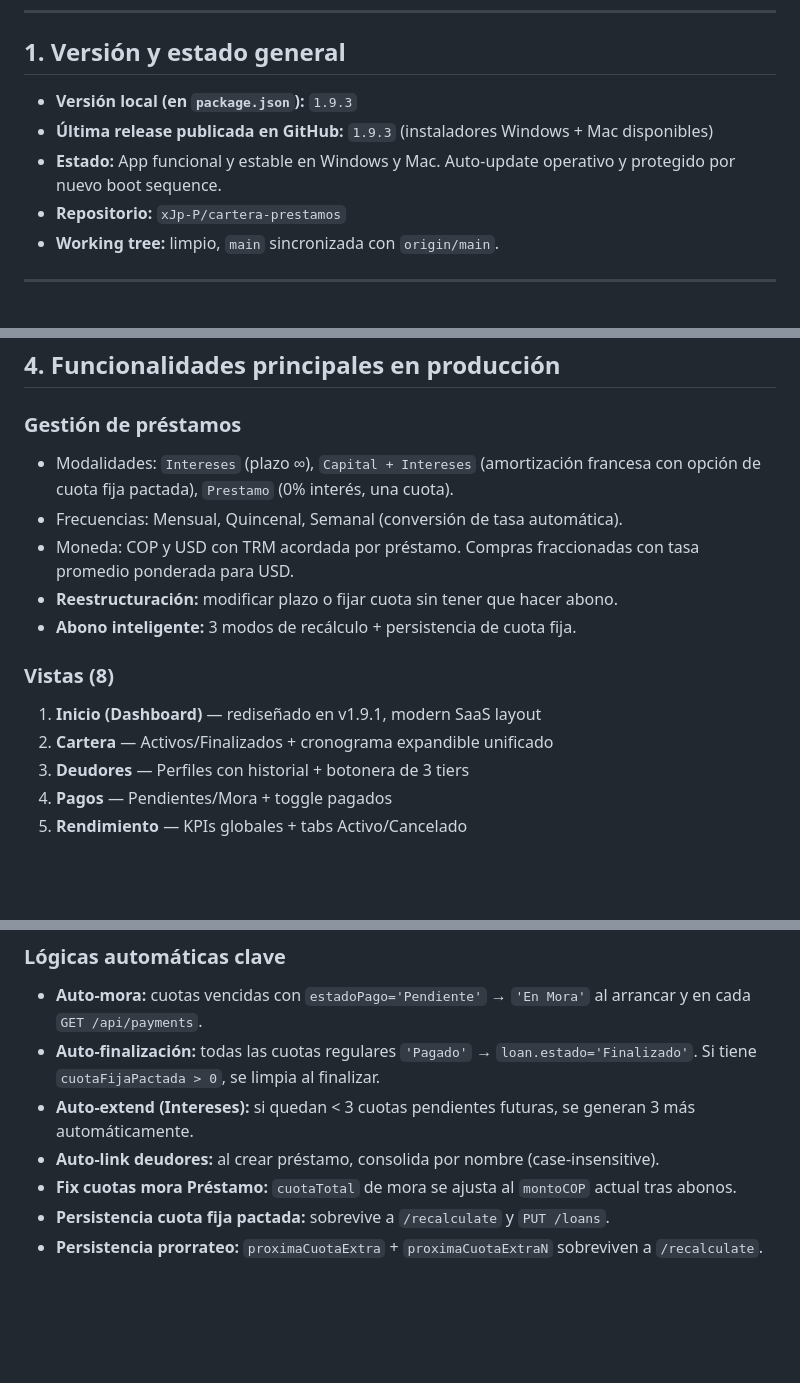
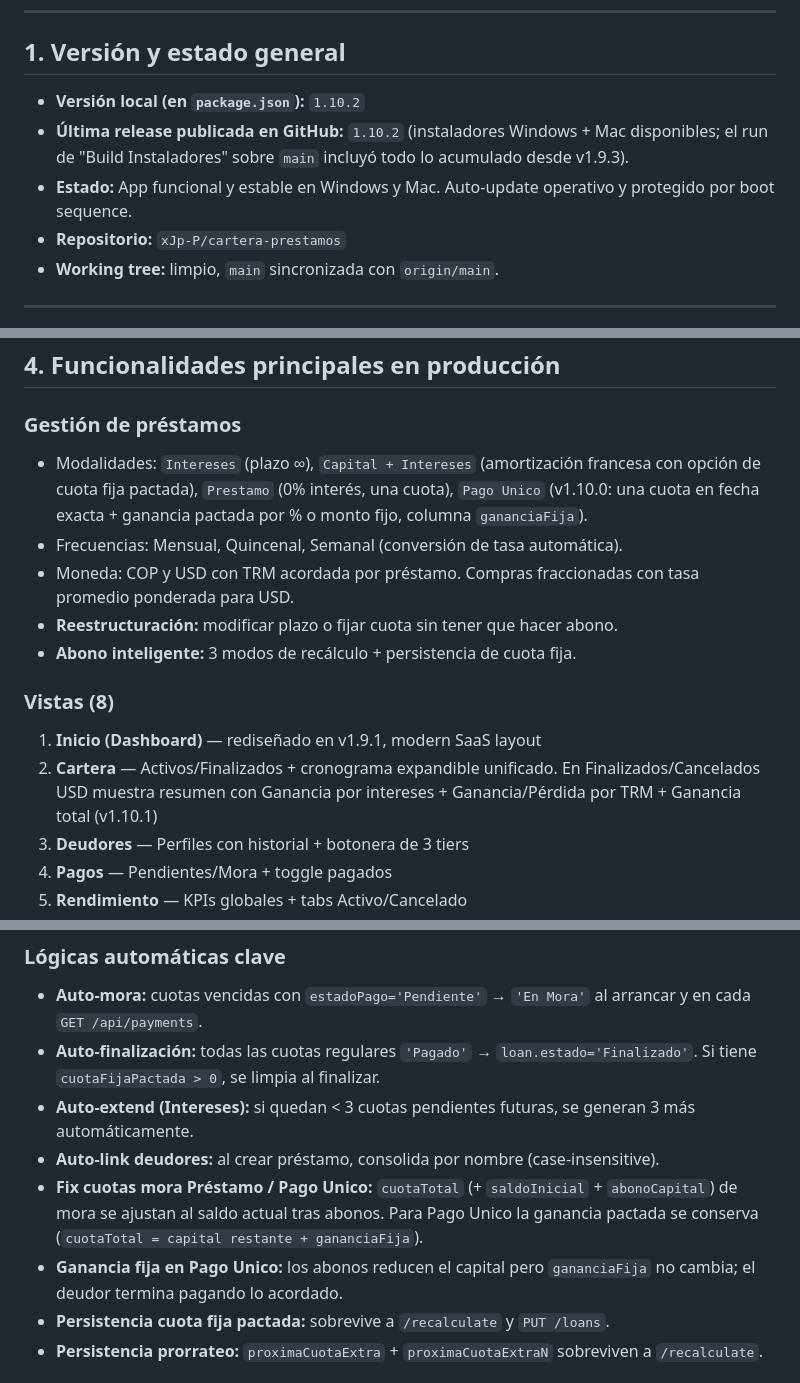
Before and after one commit to xJp-P/cartera, a Markdown page: ESTADO_DEL_PROYECTO.md, 3 parts joined by grey strips. GitHub-like rendering; blank space fills up the shorter version.

```diff
--- a/ESTADO_DEL_PROYECTO.md
+++ b/ESTADO_DEL_PROYECTO.md
@@ -7,9 +7,9 @@
 
 ## 1. Versión y estado general
 
-- **Versión local (en `package.json`):** `1.9.3`
-- **Última release publicada en GitHub:** `1.9.3` (instaladores Windows + Mac disponibles)
-- **Estado:** App funcional y estable en Windows y Mac. Auto-update operativo y protegido por nuevo boot sequence.
+- **Versión local (en `package.json`):** `1.10.2`
+- **Última release publicada en GitHub:** `1.10.2` (instaladores Windows + Mac disponibles; el run de "Build Instaladores" sobre `main` incluyó todo lo acumulado desde v1.9.3).
+- **Estado:** App funcional y estable en Windows y Mac. Auto-update operativo y protegido por boot sequence.
 - **Repositorio:** `xJp-P/cartera-prestamos`
 - **Working tree:** limpio, `main` sincronizada con `origin/main`.
 
@@ -112,7 +141,7 @@ Archivos de apoyo:
 ## 4. Funcionalidades principales en producción
 
 ### Gestión de préstamos
-- Modalidades: `Intereses` (plazo ∞), `Capital + Intereses` (amortización francesa con opción de cuota fija pactada), `Prestamo` (0% interés, una cuota).
+- Modalidades: `Intereses` (plazo ∞), `Capital + Intereses` (amortización francesa con opción de cuota fija pactada), `Prestamo` (0% interés, una cuota), `Pago Unico` (v1.10.0: una cuota en fecha exacta + ganancia pactada por % o monto fijo, columna `gananciaFija`).
 - Frecuencias: Mensual, Quincenal, Semanal (conversión de tasa automática).
 - Moneda: COP y USD con TRM acordada por préstamo. Compras fraccionadas con tasa promedio ponderada para USD.
 - **Reestructuración:** modificar plazo o fijar cuota sin tener que hacer abono.
@@ -120,7 +149,7 @@ Archivos de apoyo:
 
 ### Vistas (8)
 1. **Inicio (Dashboard)** — rediseñado en v1.9.1, modern SaaS layout
-2. **Cartera** — Activos/Finalizados + cronograma expandible unificado
+2. **Cartera** — Activos/Finalizados + cronograma expandible unificado. En Finalizados/Cancelados USD muestra resumen con Ganancia por intereses + Ganancia/Pérdida por TRM + Ganancia total (v1.10.1)
 3. **Deudores** — Perfiles con historial + botonera de 3 tiers
 4. **Pagos** — Pendientes/Mora + toggle pagados
 5. **Rendimiento** — KPIs globales + tabs Activo/Cancelado
@@ -133,7 +162,8 @@ Archivos de apoyo:
 - **Auto-finalización:** todas las cuotas regulares `'Pagado'` → `loan.estado='Finalizado'`. Si tiene `cuotaFijaPactada > 0`, se limpia al finalizar.
 - **Auto-extend (Intereses):** si quedan < 3 cuotas pendientes futuras, se generan 3 más automáticamente.
 - **Auto-link deudores:** al crear préstamo, consolida por nombre (case-insensitive).
-- **Fix cuotas mora Préstamo:** `cuotaTotal` de mora se ajusta al `montoCOP` actual tras abonos.
+- **Fix cuotas mora Préstamo / Pago Unico:** `cuotaTotal` (+ `saldoInicial` + `abonoCapital`) de mora se ajustan al saldo actual tras abonos. Para Pago Unico la ganancia pactada se conserva (`cuotaTotal = capital restante + gananciaFija`).
+- **Ganancia fija en Pago Unico:** los abonos reducen el capital pero `gananciaFija` no cambia; el deudor termina pagando lo acordado.
 - **Persistencia cuota fija pactada:** sobrevive a `/recalculate` y `PUT /loans`.
 - **Persistencia prorrateo:** `proximaCuotaExtra` + `proximaCuotaExtraN` sobreviven a `/recalculate`.
 
```
Also changed, not shown: other parts of ESTADO_DEL_PROYECTO.md (+35 -5 lines), CLAUDE.md (+9 -0 lines), README.md (+7 -6 lines).
